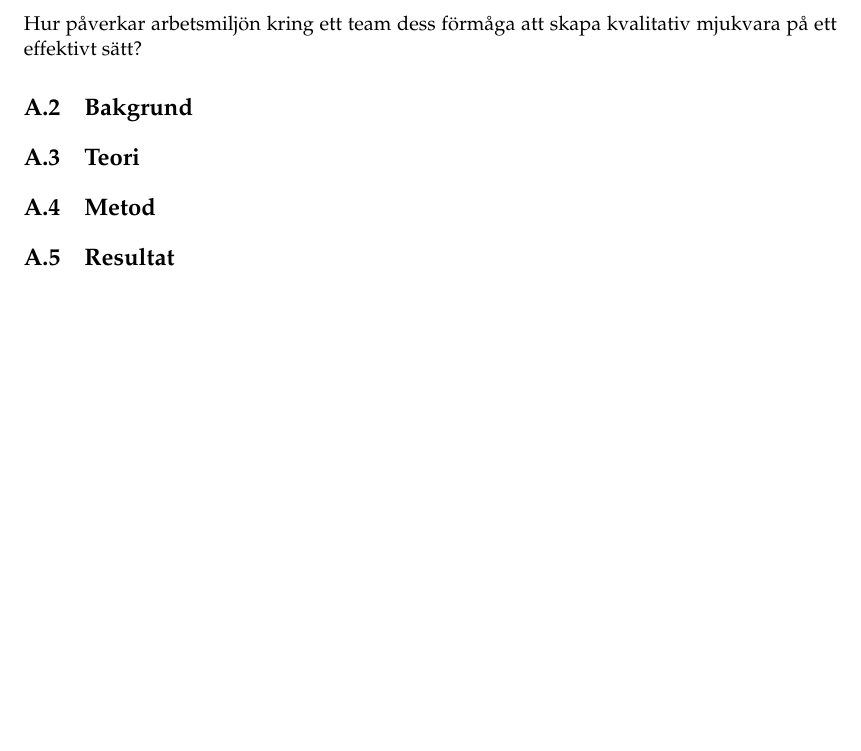
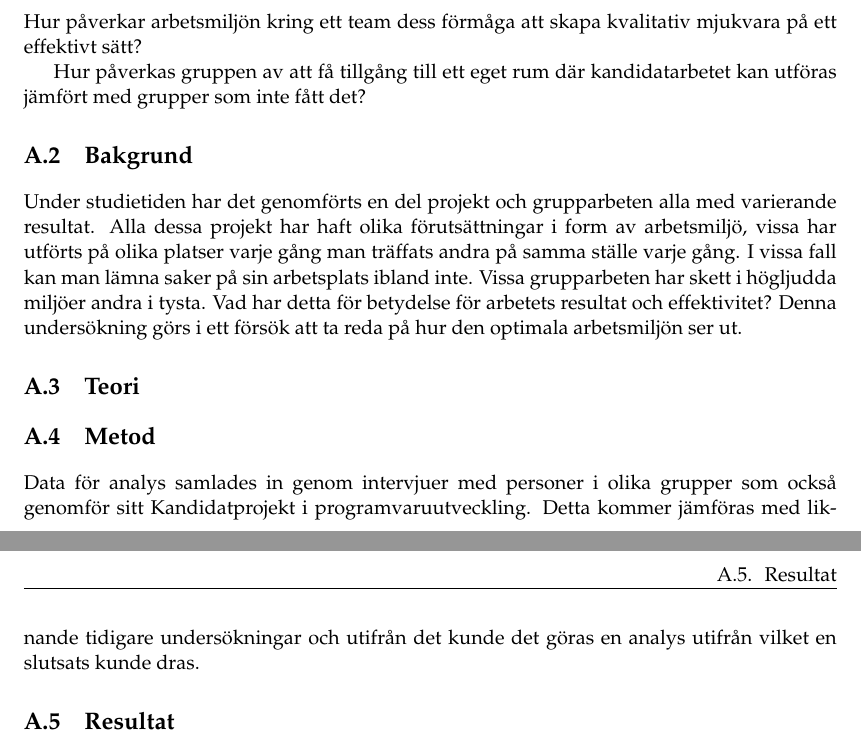
Before and after one commit to PUM-9/kandidatrapport, a LaTeX thesis (student_thesis.tex, which reads dunstrom-report.tex): part of page 20 of 31 before the commit and two parts of pages 20 and 21 of 32 after it, the two joined at a grey line, cut so that both start at the same text, the shorter picture padded with empty space. Compiled offline with pdfLaTeX.

Commit message:
added some background to my report part.

```diff
--- a/dunstrom-report.tex
+++ b/dunstrom-report.tex
@@ -18,10 +18,12 @@ Att försöka skapa lite mer klarhet hur  arbetsmiljön påverkar mjukvaruutveck
 
 Hur påverkar arbetsmiljön kring ett team dess förmåga att skapa kvalitativ mjukvara på ett effektivt sätt?
 
+Hur påverkas gruppen av att få tillgång till ett eget rum där kandidatarbetet kan utföras jämfört med grupper som inte fått det?
+
 \section{Bakgrund}
 \label{sec:background-person}
 
-
+Under studietiden har det genomförts en del projekt och grupparbeten alla med varierande resultat. Alla dessa projekt har haft olika förutsättningar i form av arbetsmiljö, vissa har utförts på olika platser varje gång man träffats andra på samma ställe varje gång. I vissa fall kan man lämna saker på sin arbetsplats ibland inte. Vissa grupparbeten har skett i högljudda miljöer andra i tysta. Vad har detta för betydelse för arbetets resultat och effektivitet? Denna undersökning görs i ett försök att ta reda på hur den optimala arbetsmiljön ser ut.
 
 \section{Teori}
 \label{sec:theory-person}
@@ -31,7 +33,7 @@ Hur påverkar arbetsmiljön kring ett team dess förmåga att skapa kvalitativ m
 \section{Metod}
 \label{sec:method-person}
 
-%% Skriv här
+Data för analys samlades in genom intervjuer med personer i olika grupper som också genomför sitt Kandidatprojekt i programvaruutveckling. Detta kommer jämföras med liknande tidigare undersökningar och utifrån det kunde det göras en analys utifrån vilket en slutsats kunde dras.
 
 \section{Resultat}
 \label{sec:results-person}
```
